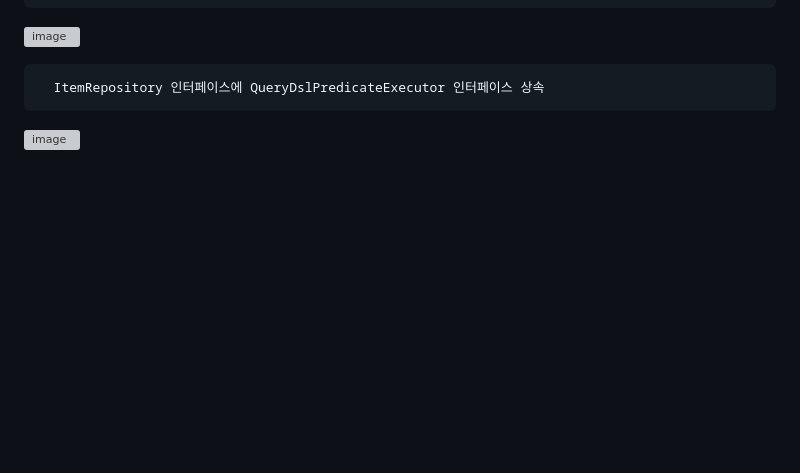
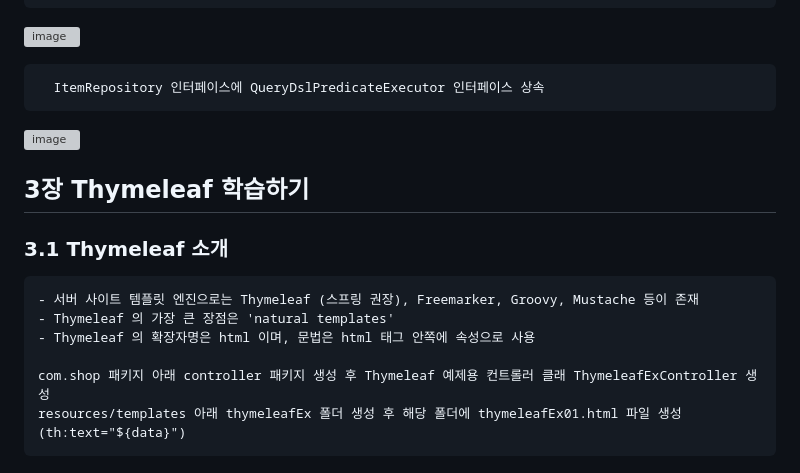
Before and after one commit to pearl-jam/springboot-shop, a Markdown page: README.md, the part around the change. Rendered like a GitHub page; blank space fills up the shorter version; grey boxes are pictures that could not be loaded.

Commit message:
update readme.md 3.1 Thymeleaf 소개

```diff
--- a/README.md
+++ b/README.md
@@ -157,3 +157,15 @@
       ItemRepository 인터페이스에 QueryDslPredicateExecutor 인터페이스 상속
 
   ![image](https://user-images.githubusercontent.com/126080146/227442854-4d0cd8fe-71dd-43d2-9d65-ffc9ac518071.png)
+
+
+## 3장 Thymeleaf 학습하기
+
+### 3.1 Thymeleaf 소개
+
+    - 서버 사이트 템플릿 엔진으로는 Thymeleaf (스프링 권장), Freemarker, Groovy, Mustache 등이 존재
+    - Thymeleaf 의 가장 큰 장점은 'natural templates'
+    - Thymeleaf 의 확장자명은 html 이며, 문법은 html 태그 안쪽에 속성으로 사용
+
+    com.shop 패키지 아래 controller 패키지 생성 후 Thymeleaf 예제용 컨트롤러 클래 ThymeleafExController 생성
+    resources/templates 아래 thymeleafEx 폴더 생성 후 해당 폴더에 thymeleafEx01.html 파일 생성 (th:text="${data}")
```
